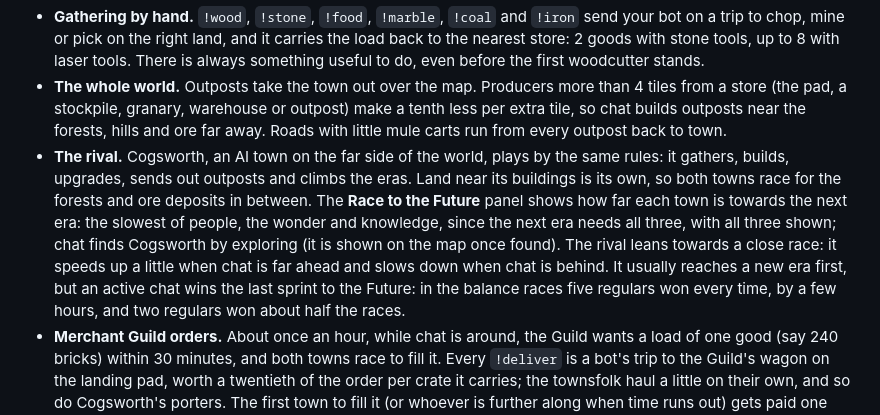
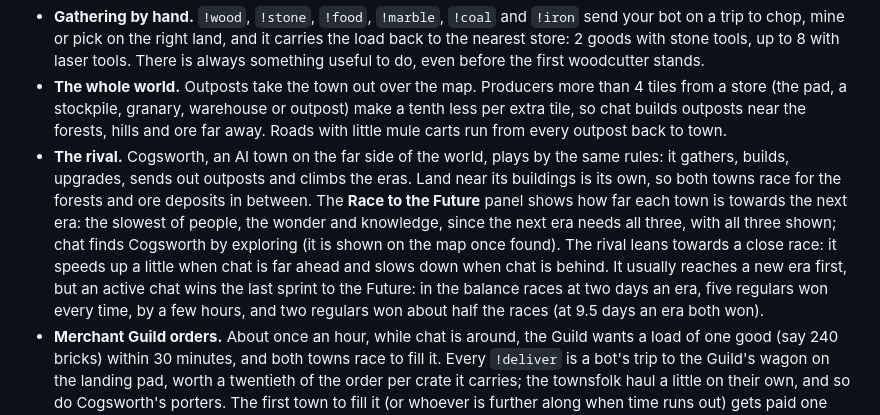
Before and after one commit to Sjobo91/BotWorld, a Markdown page: README.md, the part around the change. Drawn GitHub-style.

```diff
--- a/README.md
+++ b/README.md
@@ -95,7 +95,7 @@ In short (all the details and numbers are in [docs/GAME_DESIGN.md](docs/GAME_DES
 * **Town projects.** Every building except your home is built by the whole town. Bots who `!help` add their work; the townsfolk always help a little, so projects finish even when chat sleeps.
 * **Gathering by hand.** `!wood`, `!stone`, `!food`, `!marble`, `!coal` and `!iron` send your bot on a trip to chop, mine or pick on the right land, and it carries the load back to the nearest store: 2 goods with stone tools, up to 8 with laser tools. There is always something useful to do, even before the first woodcutter stands.
 * **The whole world.** Outposts take the town out over the map. Producers more than 4 tiles from a store (the pad, a stockpile, granary, warehouse or outpost) make a tenth less per extra tile, so chat builds outposts near the forests, hills and ore far away. Roads with little mule carts run from every outpost back to town.
-* **The rival.** Cogsworth, an AI town on the far side of the world, plays by the same rules: it gathers, builds, upgrades, sends out outposts and climbs the eras. Land near its buildings is its own, so both towns race for the forests and ore deposits in between. The **Race to the Future** panel shows how far each town is towards the next era: the slowest of people, the wonder and knowledge, since the next era needs all three, with all three shown; chat finds Cogsworth by exploring (it is shown on the map once found). The rival leans towards a close race: it speeds up a little when chat is far ahead and slows down when chat is behind. It usually reaches a new era first, but an active chat wins the last sprint to the Future: in the balance races five regulars won every time, by a few hours, and two regulars won about half the races.
+* **The rival.** Cogsworth, an AI town on the far side of the world, plays by the same rules: it gathers, builds, upgrades, sends out outposts and climbs the eras. Land near its buildings is its own, so both towns race for the forests and ore deposits in between. The **Race to the Future** panel shows how far each town is towards the next era: the slowest of people, the wonder and knowledge, since the next era needs all three, with all three shown; chat finds Cogsworth by exploring (it is shown on the map once found). The rival leans towards a close race: it speeds up a little when chat is far ahead and slows down when chat is behind. It usually reaches a new era first, but an active chat wins the last sprint to the Future: in the balance races at two days an era, five regulars won every time, by a few hours, and two regulars won about half the races (at 9.5 days an era both won).
 * **Merchant Guild orders.** About once an hour, while chat is around, the Guild wants a load of one good (say 240 bricks) within 30 minutes, and both towns race to fill it. Every `!deliver` is a bot's trip to the Guild's wagon on the landing pad, worth a twentieth of the order per crate it carries; the townsfolk haul a little on their own, and so do Cogsworth's porters. The first town to fill it (or whoever is further along when time runs out) gets paid one and a half times the goods' worth in what it has least of, plus 30 minutes of knowledge; the loser gets its crates back.
 * **Upgrades.** Every town building can go up to level 3 (`!upgrade woodcutter`), which makes 50% more per level and shows as pennants on the building. Bots get better tools with `!upgrade tools` as their viewer levels up.
 * **The land matters.** A woodcutter needs a forest next to it, a quarry or marble quarry rocky hills, a gatherer a berry meadow, a fisher water, a mine a coal or iron deposit. The richer the spot, the more it makes. Scouts (`!explore`) find new land, ore, ruins with goods and old tablets with knowledge. When every spot is taken, old decor makes way for new buildings while people are content (a campfire goes before a statue), and what the town needs may also replace a spare producer of goods the stores are full of; homes, stores and food makers always stay, and `!upgrade` grows the rest.
```
Also changed, not shown: docs/GAME_DESIGN.md (+1 -1 lines).
